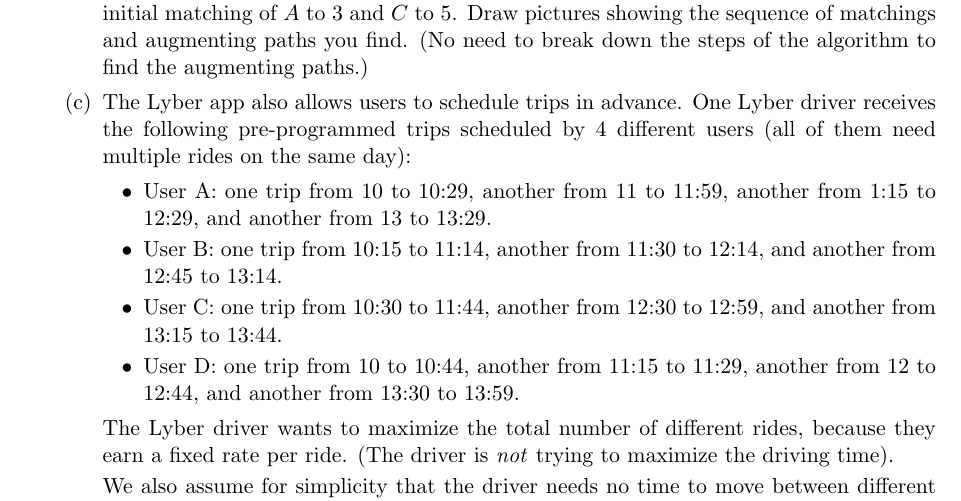
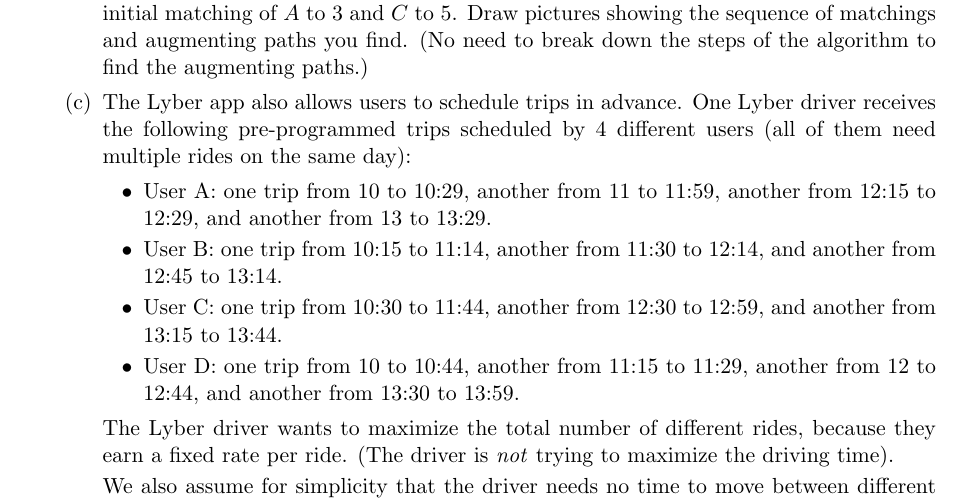
Before and after one commit to Harvard-CS-1200/cs1200, a LaTeX problem sheet (fall2022/psets/ps6/ps6.tex): part of page 3 of 4, cut so that both start at the same text. Compiled offline with pdfLaTeX.

Commit message:
fixed typo in timing interval 1:15 -> 12:29 to 12:15 -> 12:29

```diff
--- a/fall2022/psets/ps6/ps6.tex
+++ b/fall2022/psets/ps6/ps6.tex
@@ -40,7 +40,7 @@ Given a schematic like this, Lyber's goal is to serve as many customers (labeled
 
     \item The Lyber app also allows users to schedule trips in advance. One Lyber driver receives the following pre-programmed trips scheduled by 4 different users (all of them need multiple rides on the same day):
     \begin{itemize}
-        \item User A: one trip from 10 to 10:29, another from 11 to 11:59, another from 1:15 to 12:29, and another from 13 to 13:29.
+        \item User A: one trip from 10 to 10:29, another from 11 to 11:59, another from 12:15 to 12:29, and another from 13 to 13:29.
         \item User B: one trip from 10:15 to 11:14, another from 11:30 to 12:14, and another from 12:45 to 13:14.
         \item User C: one trip from 10:30 to 11:44, another from 12:30 to 12:59, and another from 13:15 to 13:44.
         \item User D: one trip from 10 to 10:44, another from 11:15 to 11:29, another from 12 to 12:44, and another from 13:30 to 13:59.
```
Also changed, not shown: fall2022/psets/ps6/ps6.pdf.
